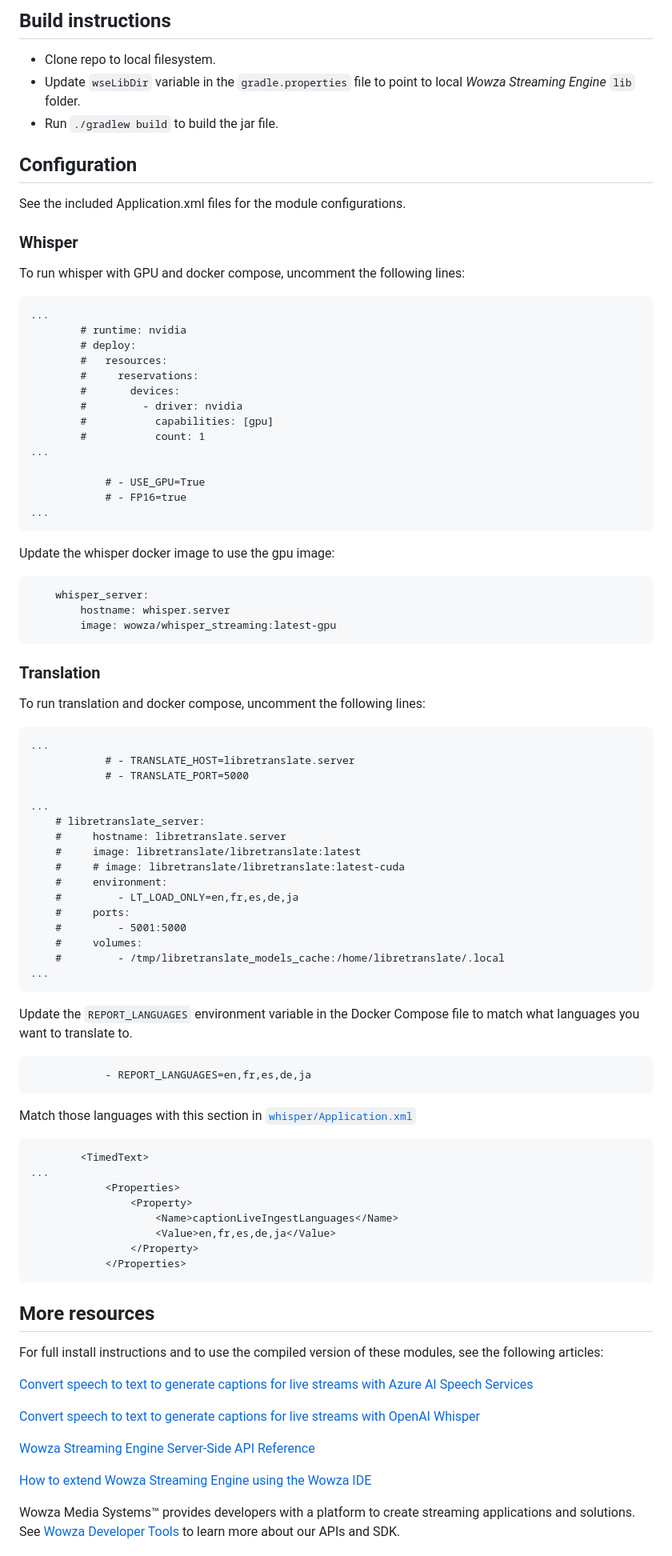
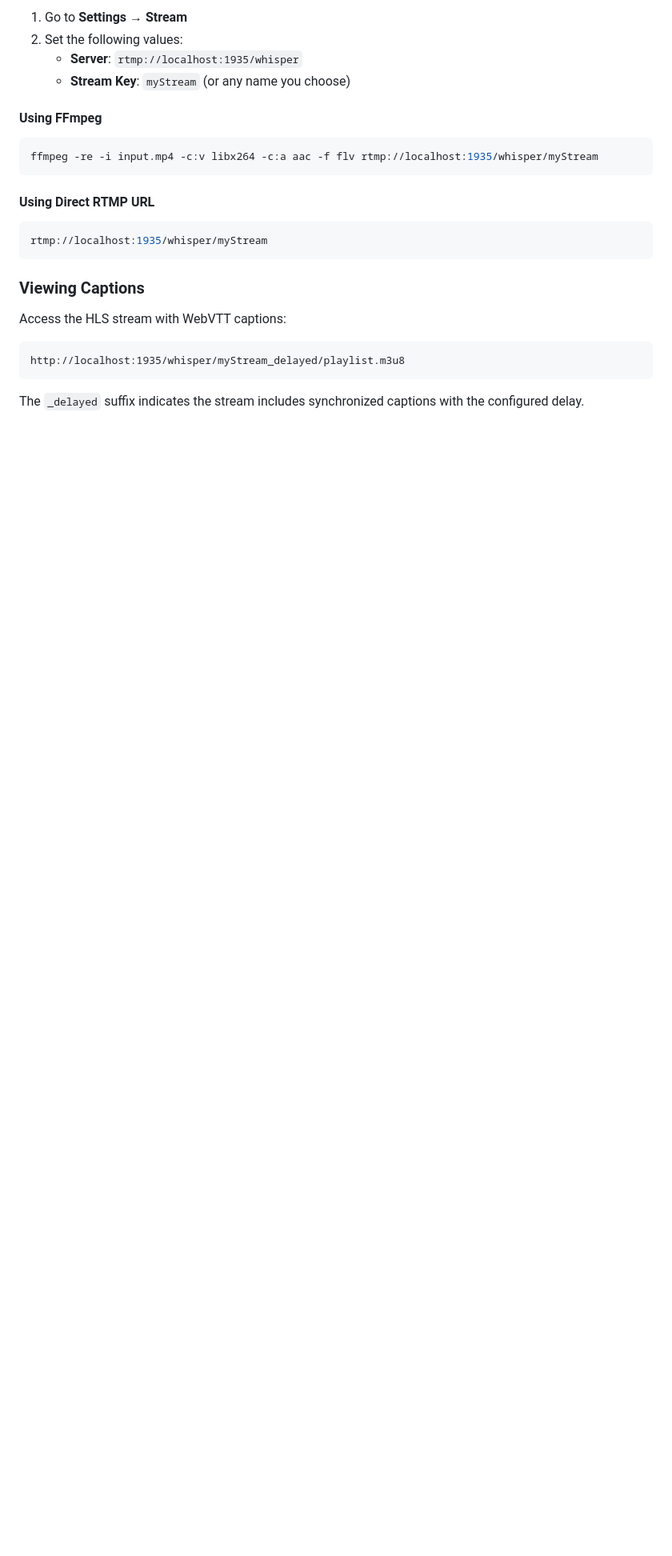
Before and after one commit to Pharrellstu/Nidaros-Real-Time-Translation, a Markdown page: README.md, the part around the change printed below. Shown: that part at 80% size. Drawn GitHub-style; blank space fills up the shorter version.

Commit message:
updated README.md for new architecture

````diff
--- a/README.md
+++ b/README.md
@@ -33,82 +161,28 @@ https://www.wowza.com/testplayers?src=https://wse-demo.wowza.com/whisper/myStrea
 
-## Build instructions
-* Clone repo to local filesystem.
-* Update `wseLibDir` variable in the `gradle.properties` file to point to local _Wowza Streaming Engine_ `lib` folder.
-* Run `./gradlew build` to build the jar file.
+1. Go to **Settings → Stream**
+2. Set the following values:
+   - **Server**: `rtmp://localhost:1935/whisper`
+   - **Stream Key**: `myStream` (or any name you choose)
 
-## Configuration
-See the included Application.xml files for the module configurations.
+#### Using FFmpeg
 
-### Whisper
-To run whisper with GPU and docker compose, uncomment the following lines:
-```
-...
-        # runtime: nvidia
-        # deploy:
-        #   resources:
-        #     reservations:
-        #       devices:
-        #         - driver: nvidia
-        #           capabilities: [gpu]
-        #           count: 1
-...
-
-            # - USE_GPU=True
-            # - FP16=true
-...
-```
-Update the whisper docker image to use the gpu image:
-```
-    whisper_server:
-        hostname: whisper.server
-        image: wowza/whisper_streaming:latest-gpu
-```
-### Translation
-To run translation and docker compose, uncomment the following lines:
-```
-...
-            # - TRANSLATE_HOST=libretranslate.server
-            # - TRANSLATE_PORT=5000
-
-...
-    # libretranslate_server:
-    #     hostname: libretranslate.server
-    #     image: libretranslate/libretranslate:latest
-    #     # image: libretranslate/libretranslate:latest-cuda
-    #     environment:
-    #         - LT_LOAD_ONLY=en,fr,es,de,ja
-    #     ports:
-    #         - 5001:5000
-    #     volumes:
-    #         - /tmp/libretranslate_models_cache:/home/libretranslate/.local
-...
-```
-Update the `REPORT_LANGUAGES` environment variable in the Docker Compose file to match what languages you want to translate to.
-```
-            - REPORT_LANGUAGES=en,fr,es,de,ja
-```
-Match those languages with this section in [`whisper/Application.xml`](https://github.com/WowzaMediaSystems/wse-plugin-caption-handlers/blob/main/conf/whisper/Application.xml)
-```
-		<TimedText>
-...
-			<Properties>
-				<Property>
-					<Name>captionLiveIngestLanguages</Name>
-					<Value>en,fr,es,de,ja</Value>
-				</Property>
-			</Properties>
+```bash
+ffmpeg -re -i input.mp4 -c:v libx264 -c:a aac -f flv rtmp://localhost:1935/whisper/myStream
 ```
 
-## More resources
-For full install instructions and to use the compiled version of these modules, see the following articles:
+#### Using Direct RTMP URL
 
-[Convert speech to text to generate captions for live streams with Azure AI Speech Services](https://www.wowza.com/docs/convert-speech-to-text-to-generate-captions-for-live-streams-with-azure-ai-speech-services)
+```bash
+rtmp://localhost:1935/whisper/myStream
+```
 
-[Convert speech to text to generate captions for live streams with OpenAI Whisper](https://www.wowza.com/docs/convert-speech-to-text-to-generate-captions-for-live-streams-with-openai-whisper)
+### Viewing Captions
 
-[Wowza Streaming Engine Server-Side API Reference](https://www.wowza.com/resources/serverapi/)
+Access the HLS stream with WebVTT captions:
 
-[How to extend Wowza Streaming Engine using the Wowza IDE](https://www.wowza.com/docs/how-to-extend-wowza-streaming-engine-using-the-wowza-ide)
+```
+http://localhost:1935/whisper/myStream_delayed/playlist.m3u8
+```
 
-Wowza Media Systems™ provides developers with a platform to create streaming applications and solutions. See [Wowza Developer Tools](https://www.wowza.com/developer) to learn more about our APIs and SDK.
+The `_delayed` suffix indicates the stream includes synchronized captions with the configured delay.
 
````
Also changed, not shown: other parts of README.md (+272 -28 lines).
